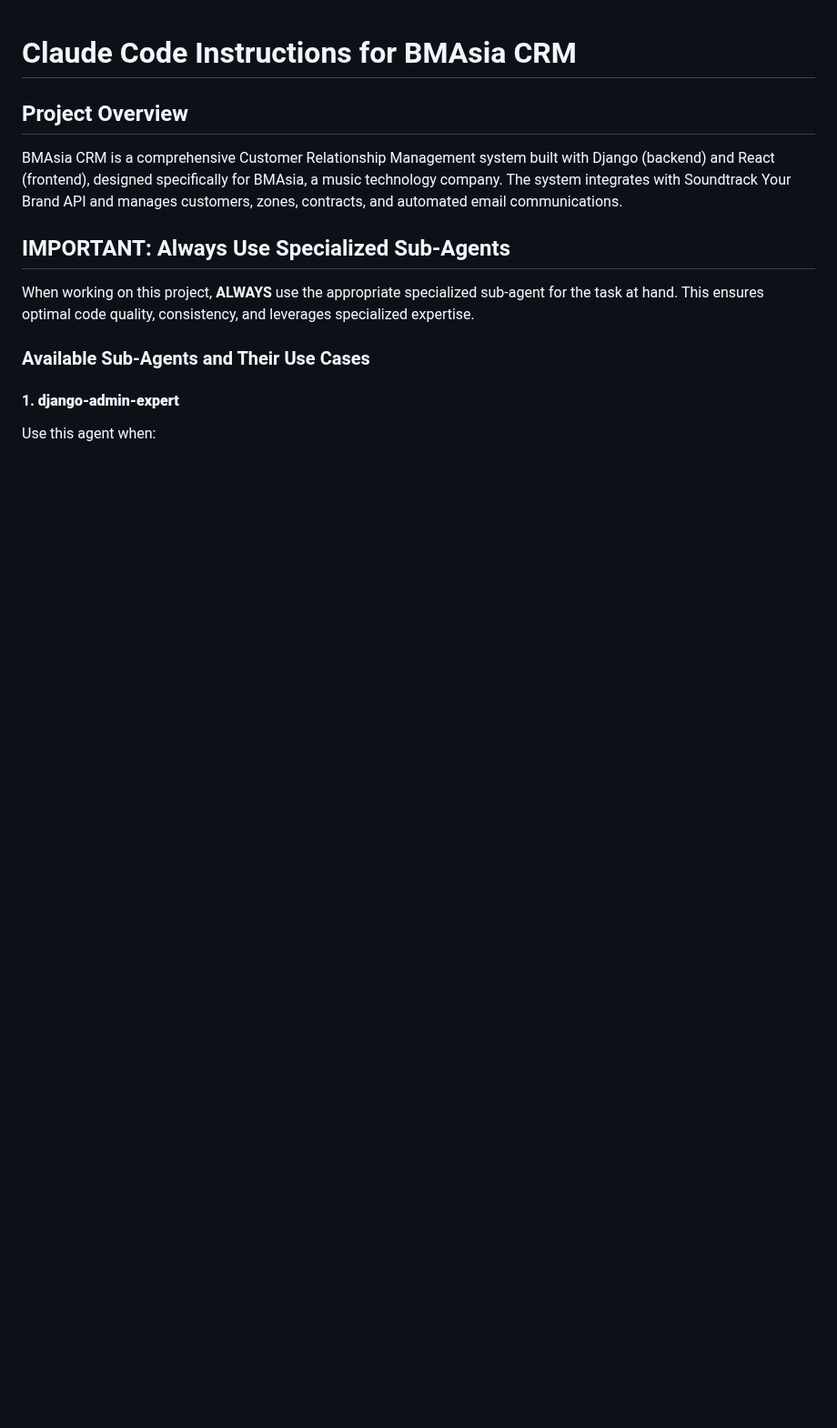
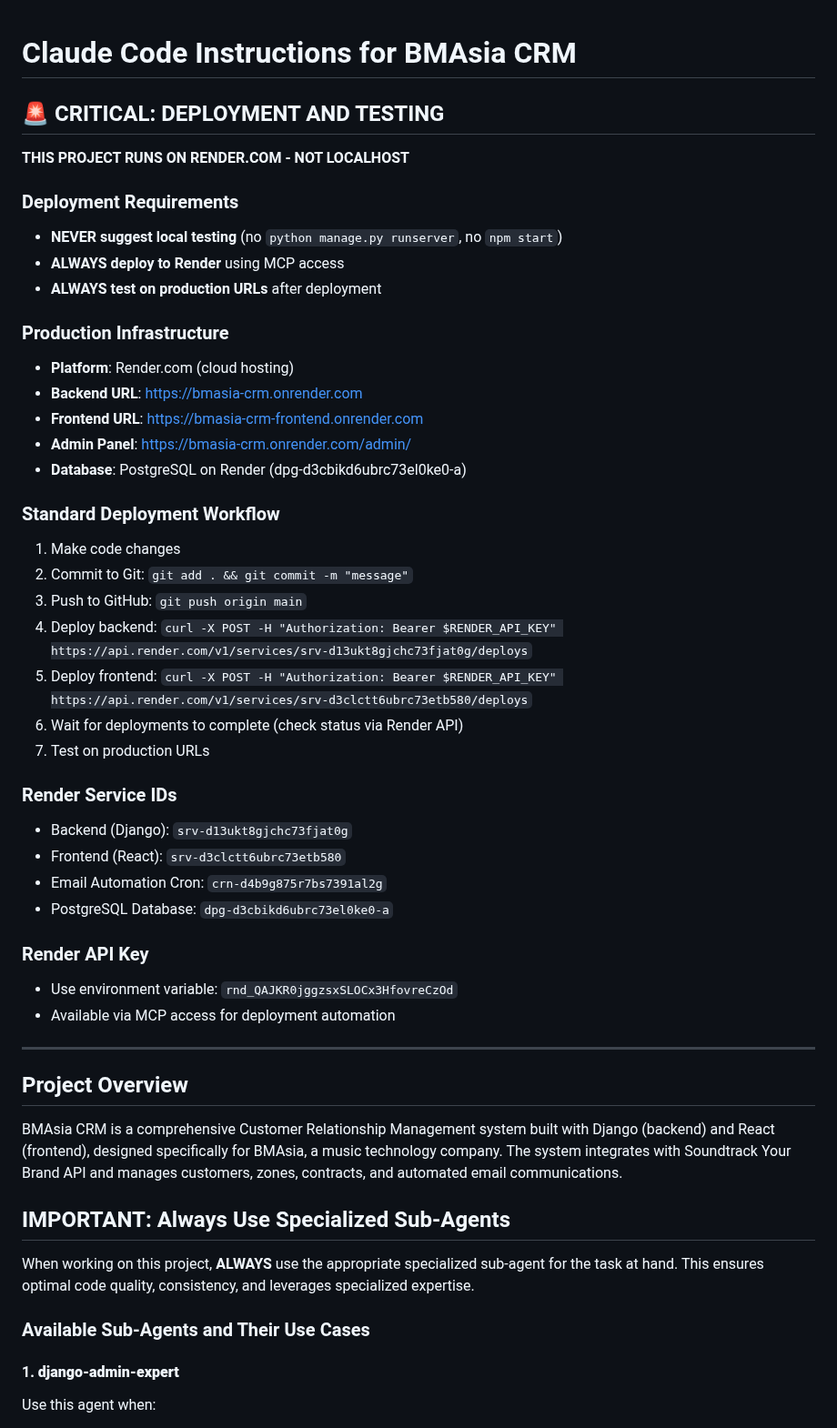
Before and after one commit to brightears/bmasia-crm, a Markdown page: CLAUDE.md, the part around the change. Shown at 91% size. Drawn GitHub-style; blank space fills up the shorter version.

Commit message:
Docs: Add critical Render deployment requirements to CLAUDE.md
IMPORTANT: This project runs on Render.com, NOT localhost.

Added prominent section at top of CLAUDE.md emphasizing:
- Never suggest local testing
- Always deploy to Render using MCP access
- Always test on production URLs
- Standard deployment workflow
- Render service IDs and API key

This prevents repeated mistakes of suggesting localhost testing.

🤖 Generated with [Claude Code](https://claude.com/claude-code)

Co-Authored-By: Claude <noreply@anthropic.com>

```diff
--- a/CLAUDE.md
+++ b/CLAUDE.md
@@ -1,4 +1,41 @@
 # Claude Code Instructions for BMAsia CRM
+
+## 🚨 CRITICAL: DEPLOYMENT AND TESTING
+
+**THIS PROJECT RUNS ON RENDER.COM - NOT LOCALHOST**
+
+### Deployment Requirements
+- **NEVER suggest local testing** (no `python manage.py runserver`, no `npm start`)
+- **ALWAYS deploy to Render** using MCP access
+- **ALWAYS test on production URLs** after deployment
+
+### Production Infrastructure
+- **Platform**: Render.com (cloud hosting)
+- **Backend URL**: https://bmasia-crm.onrender.com
+- **Frontend URL**: https://bmasia-crm-frontend.onrender.com
+- **Admin Panel**: https://bmasia-crm.onrender.com/admin/
+- **Database**: PostgreSQL on Render (dpg-d3cbikd6ubrc73el0ke0-a)
+
+### Standard Deployment Workflow
+1. Make code changes
+2. Commit to Git: `git add . && git commit -m "message"`
+3. Push to GitHub: `git push origin main`
+4. Deploy backend: `curl -X POST -H "Authorization: Bearer $RENDER_API_KEY" https://api.render.com/v1/services/srv-d13ukt8gjchc73fjat0g/deploys`
+5. Deploy frontend: `curl -X POST -H "Authorization: Bearer $RENDER_API_KEY" https://api.render.com/v1/services/srv-d3clctt6ubrc73etb580/deploys`
+6. Wait for deployments to complete (check status via Render API)
+7. Test on production URLs
+
+### Render Service IDs
+- Backend (Django): `srv-d13ukt8gjchc73fjat0g`
+- Frontend (React): `srv-d3clctt6ubrc73etb580`
+- Email Automation Cron: `crn-d4b9g875r7bs7391al2g`
+- PostgreSQL Database: `dpg-d3cbikd6ubrc73el0ke0-a`
+
+### Render API Key
+- Use environment variable: `rnd_QAJKR0jggzsxSLOCx3HfovreCzOd`
+- Available via MCP access for deployment automation
+
+---
 
 ## Project Overview
 BMAsia CRM is a comprehensive Customer Relationship Management system built with Django (backend) and React (frontend), designed specifically for BMAsia, a music technology company. The system integrates with Soundtrack Your Brand API and manages customers, zones, contracts, and automated email communications.
```
